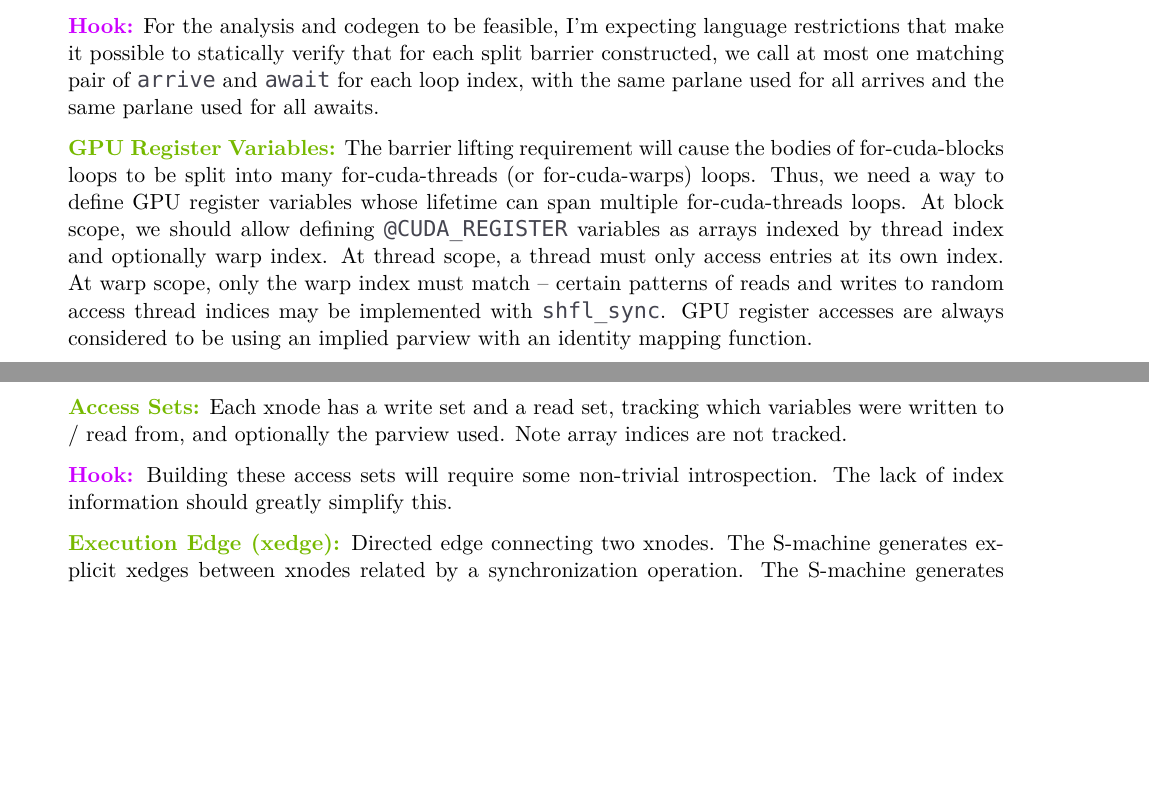
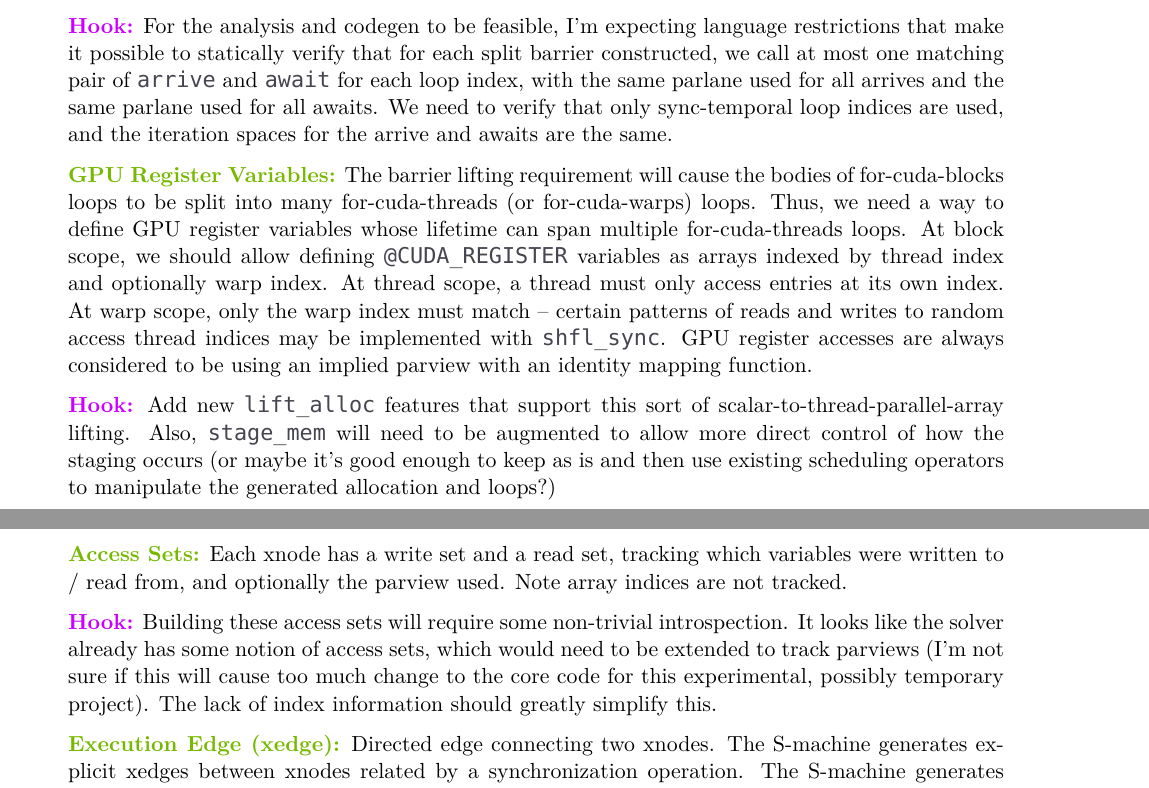
Before and after one commit to akeley98/spork, a LaTeX document (docs/spork.tex): two parts of pages 8 and 10 of 11 before the commit and two parts of pages 8 and 10 of 12 after it, joined at a grey line, cut so that both start at the same text, the shorter picture padded with empty space. Compiled offline with XeLaTeX; a missing font is replaced by an installed copy or a similar font.

Commit message:
Update thoughts on Exo hooks, loop index naming

```diff
--- a/docs/spork.tex
+++ b/docs/spork.tex
@@ -288,6 +290,7 @@ I'm not sure this is really the right approach to take, but my gut feeling is it
 
 \filbreak
 \hook{Hook:} For the analysis and codegen to be feasible, I'm expecting language restrictions that make it possible to statically verify that for each split barrier constructed, we call at most one matching pair of \lighttt{arrive} and \lighttt{await} for each loop index, with the same parlane used for all arrives and the same parlane used for all awaits.
+We need to verify that only sync-temporal loop indices are used, and the iteration spaces for the arrive and awaits are the same.
 
 \filbreak
 \myKey{GPU Register Variables:} The barrier lifting requirement will cause the bodies of for-cuda-blocks loops to be split into many for-cuda-threads (or for-cuda-warps) loops.
@@ -296,6 +299,10 @@ At block scope, we should allow defining \lighttt{@CUDA\_REGISTER} variables as
 At thread scope, a thread must only access entries at its own index.
 At warp scope, only the warp index must match -- certain patterns of reads and writes to random access thread indices may be implemented with \lighttt{shfl\_sync}.
 GPU register accesses are always considered to be using an implied parview with an identity mapping function.
+
+\hook{Hook:} Add new \lighttt{lift\_alloc} features that support this sort of scalar-to-thread-parallel-array lifting.
+Also, \lighttt{stage\_mem} will need to be augmented to allow more direct control of how the staging occurs
+(or maybe it's good enough to keep as is and then use existing scheduling operators to manipulate the generated allocation and loops?)
 
 \filbreak
 \mySub{Concepts}
@@ -373,6 +383,7 @@ Note that there is a total ordering of the xnodes under S-semantics.
 Note array indices are not tracked.
 
 \hook{Hook:} Building these access sets will require some non-trivial introspection.
+It looks like the solver already has some notion of access sets, which would need to be extended to track parviews (I'm not sure if this will cause too much change to the core code for this experimental, possibly temporary project).
 The lack of index information should greatly simplify this.
 
 \filbreak
```
Also changed, not shown: docs/spork.tex (13 more changed lines).
